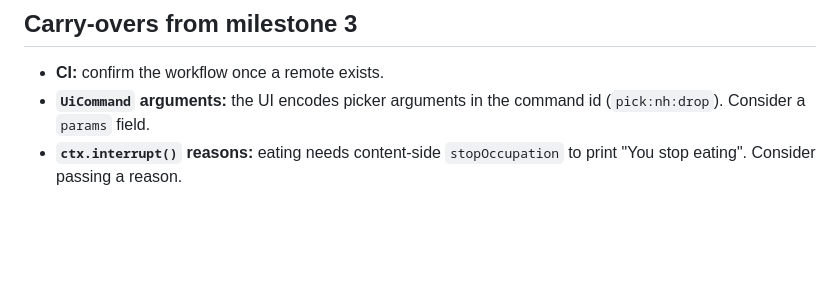
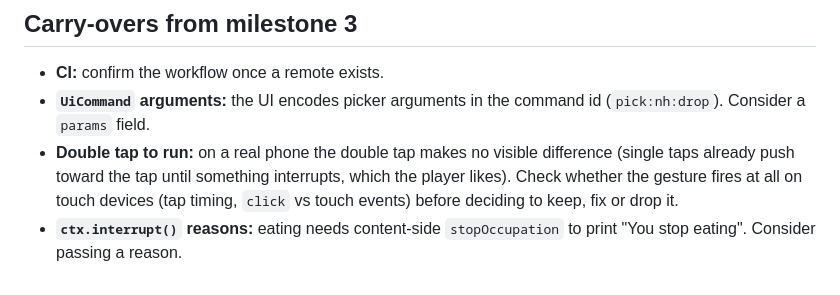
Before and after one commit to staudt/webhack, a Markdown page: docs/kickoff-m4.md, the part around the change. Drawn GitHub-style; blank space fills up the shorter version.

Commit message:
docs: note the double-tap question for milestone 4
Co-Authored-By: Claude Opus 5.5 <noreply@anthropic.com>

```diff
--- a/docs/kickoff-m4.md
+++ b/docs/kickoff-m4.md
@@ -50,4 +50,5 @@ Out of scope: shops, pets, spellcasting, wands, rings, amulets, tools, container
 
 - **CI:** confirm the workflow once a remote exists.
 - **`UiCommand` arguments:** the UI encodes picker arguments in the command id (`pick:nh:drop`). Consider a `params` field.
+- **Double tap to run:** on a real phone the double tap makes no visible difference (single taps already push toward the tap until something interrupts, which the player likes). Check whether the gesture fires at all on touch devices (tap timing, `click` vs touch events) before deciding to keep, fix or drop it.
 - **`ctx.interrupt()` reasons:** eating needs content-side `stopOccupation` to print "You stop eating". Consider passing a reason.
```
